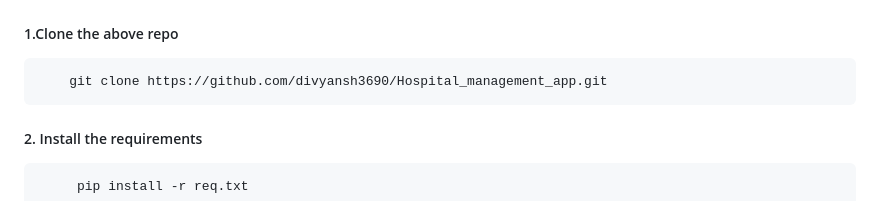
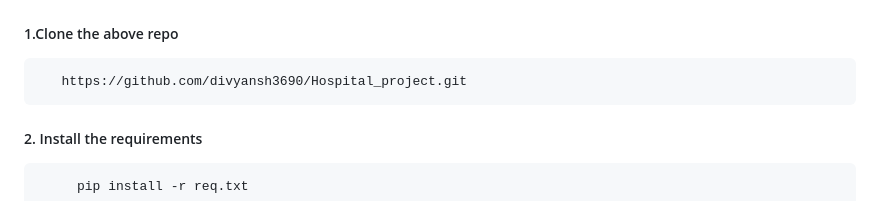
Before and after one commit to divyansh3690/Hospital_project, a Markdown page: README.md, the part around the change. GitHub-like rendering.

```diff
--- a/README.md
+++ b/README.md
@@ -11,7 +11,7 @@ This project works like the real world hospital management system where once the
 
 ## Installation
 ##### 1.Clone the above repo
-        git clone https://github.com/divyansh3690/Hospital_management_app.git
+       https://github.com/divyansh3690/Hospital_project.git
 
 ##### 2. Install the requirements
          pip install -r req.txt
```
